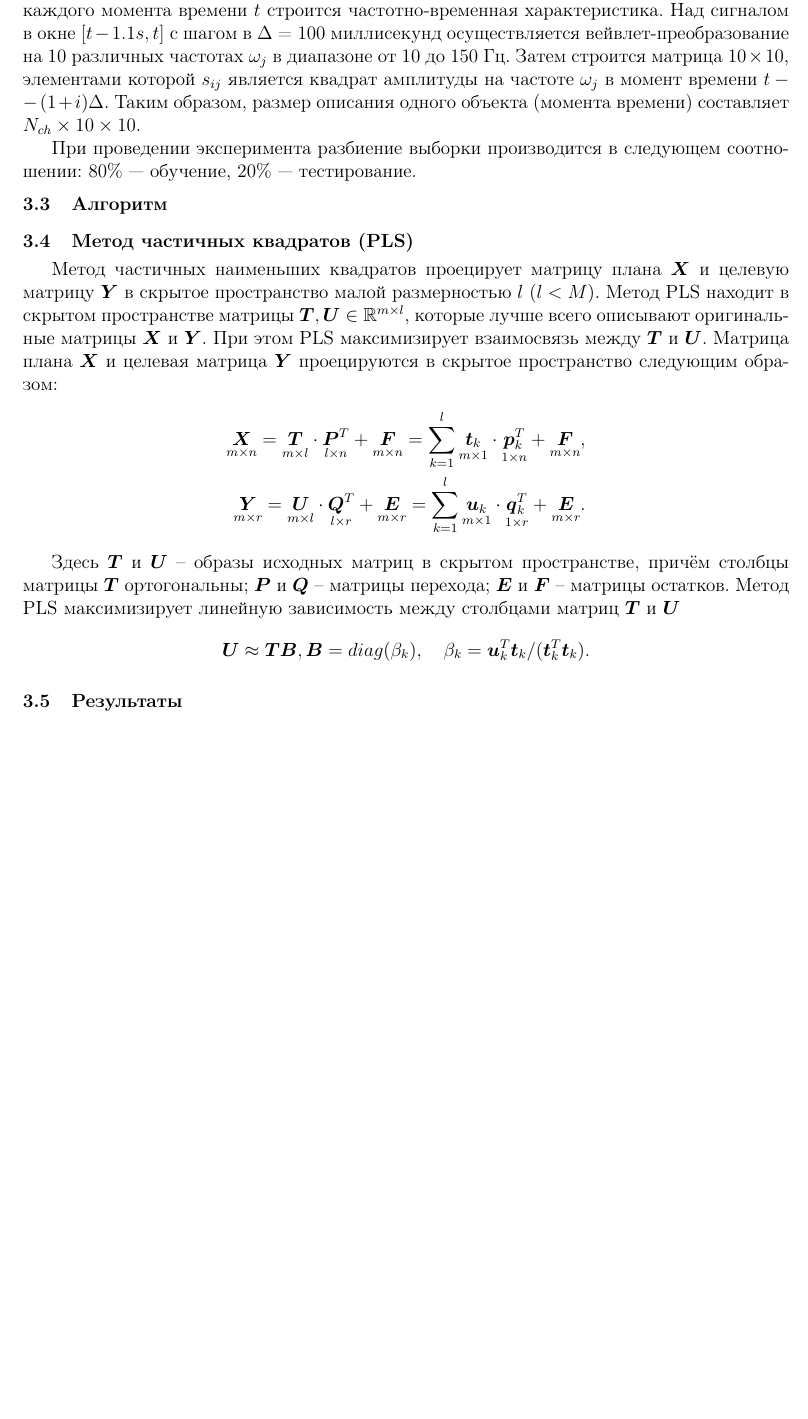
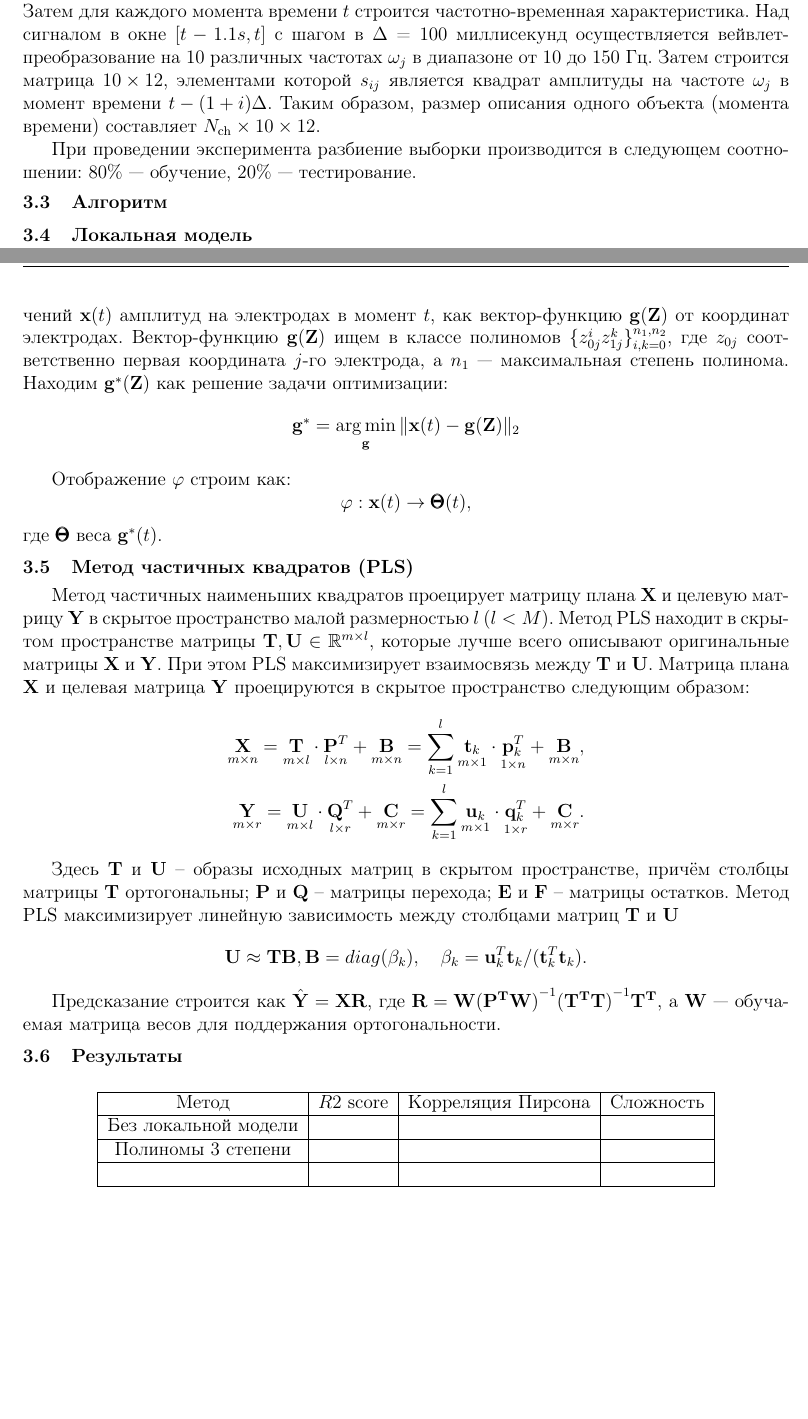
Before and after one commit to Intelligent-Systems-Phystech/2020-Project-17, a LaTeX document (docs/Filatov2020LocalModel.tex): part of page 3 of 6 before the commit and two parts of pages 3 and 4 of 6 after it, the two joined at a grey line, cut so that both start at the same text, the shorter picture padded with empty space. Compiled offline with pdfLaTeX.

Commit message:
Add corrections

```diff
--- a/docs/Filatov2020LocalModel.tex
+++ b/docs/Filatov2020LocalModel.tex
@@ -86,59 +102,70 @@
+\end{figure}
 Обработка исходных данных производится в несколько этапов и подробно описано в статье \cite{zhao2010ecog}. Исходный сигнал записан на частоте $1$ кГц, данные о движении — на частоте $120 $ Гц. Сигнал фильтруется полосным фильтром с диапазоном от $0.3$ до $600 $ Гц. Затем для каждого момента времени $t$ строится частотно-временная
-характеристика. Над сигналом в окне $[t - 1.1s, t]$ с шагом в $\Delta$ = $100$ миллисекунд осуществляется вейвлет-преобразование на $10$ различных частотах $\omega_j$ в диапазоне от $10$ до $150$ Гц. Затем строится матрица $10 \times 10$, элементами которой $s_{ij}$ является квадрат амплитуды на частоте $\omega_j$ в момент времени $t - (1 + i)\Delta$. Таким образом, размер описания одного объекта (момента времени) составляет $N_{ch} \times 10 \times 10$.
+характеристика. Над сигналом в окне $[t - 1.1s, t]$ с шагом в $\Delta$ = $100$ миллисекунд осуществляется вейвлет-преобразование на $10$ различных частотах $\omega_j$ в диапазоне от $10$ до $150$ Гц. Затем строится матрица \mbox{$10 \times 12$}, элементами которой $s_{ij}$ является квадрат амплитуды на частоте $\omega_j$ в момент времени \mbox{$t - (1 + i)\Delta$}. Таким образом, размер описания одного объекта (момента времени) составляет $N_\text{ch} \times 10 \times 12$.
 
-При проведении эксперимента разбиение выборки производится в следующем соотношении: 80\% --- обучение, 20\% --- тестирование.
+При проведении эксперимента разбиение выборки производится в следующем соотношении: $80\%$ --- обучение, $20\%$ --- тестирование.
 
 \subsection{Алгоритм}
-%\subsubsection{Локальная модель}
-%Пусть заданы координаты каждого электрода на плоскости $Z = \{(z_j) \in \RR^2, j \in {1, \ldots N_{ch}} \}$. Зафиксируем произвольный момент времени m, частоту f и задержку t.
-%Обозначим sj = X(j,f,t)
-%m . Физический смысл sj – амплитуда сигнала на электроде j.Будем
-%строить аппроксимирующую модель как функцию плотности двумерного нормального
-%распределения. Локальная модель сигнала определяться выборочным средним и выборочной ковариацией координат электродов с весами, равными амплитуде.
-%В качестве новых признаков для описания сигнала используются параметры нормального распределения , , а так же их производные по времени
-%Так как матрица ковариации симметрична, то новое признаковое описание имеет вид
+\subsubsection{Локальная модель}
+Пусть заданы координаты каждого электрода на плоскости $\mathbf{Z} = \{\mathbf{z}_j \in \RR^2, j \in {1, \ldots N_\text{ch}} \}$. Зафиксируем произвольный момент времени $t$. Тогда представим вектор значений $\mathbf{x}(t)$ амплитуд на электродах в момент $t$, как вектор-функцию $\mathbf{g}(\mathbf{Z})$ от координат электродах. Вектор-функцию $\mathbf{g}(\mathbf{Z})$ ищем в классе полиномов $\{z_{0j}^iz_{1j}^k\}_{i,k = 0}^{n_1, n_2}$, где $z_{0j}$ соответственно первая координата $j$-го электрода, а $n_1$ --- максимальная степень полинома. Находим $\mathbf{g^*}(\mathbf{Z})$ как решение задачи оптимизации:
+\[
+\mathbf{g^*} = \argmin_{\mathbf{g}} \|\mathbf{x}(t) - \mathbf{g}(\mathbf{Z})\|_2
+\]
 
-
+Отображение $\phi$ строим как:
+\[
+	\phi: \mathbf{x}(t) \rightarrow \pmb{\Theta}(t),
+\] где $\pmb{\Theta}$ веса $\mathbf{g^*}(t).$
 \subsubsection{Метод частичных квадратов (PLS)}
 
-Метод частичных наименьших квадратов проецирует матрицу плана $\vec{X}$ и целевую
- матрицу $\vec{Y}$ в скрытое пространство малой размерностью $l$ $(l < M)$. Метод PLS находит в скрытом пространстве матрицы $\vec{T}, \vec{U} \in \RR
-^{m\times l}$, которые лучше всего описывают оригинальные матрицы $\vec{X}$ и $\vec{Y}$. При этом PLS максимизирует взаимосвязь между $\vec{T}$ и $\vec{U}$.
-Матрица плана $\vec{X}$ и целевая матрица $\vec{Y}$ проецируются в скрытое пространство следующим образом:
+Метод частичных наименьших квадратов проецирует матрицу плана $\mathbf{X}$ и целевую
+ матрицу $\mathbf{Y}$ в скрытое пространство малой размерностью $l$ $(l < M)$. Метод PLS находит в скрытом пространстве матрицы $\mathbf{T}, \mathbf{U} \in \RR
+^{m\times l}$, которые лучше всего описывают оригинальные матрицы $\mathbf{X}$ и $\mathbf{Y}$. При этом PLS максимизирует взаимосвязь между $\mathbf{T}$ и $\mathbf{U}$.
+Матрица плана $\mathbf{X}$ и целевая матрица $\mathbf{Y}$ проецируются в скрытое пространство следующим образом:
 \begin{equation*}
 \begin{split}
 \underset{m\times n
-}{\vec{X}}= \underset{m\times l}{\vec{T}} \cdot \underset{l\times n
-}{\vec{P}^T}
-+ \underset{m\times n}{\vec{F}}
+}{\mathbf{X}}= \underset{m\times l}{\mathbf{T}} \cdot \underset{l\times n
+}{\mathbf{P}^T}
++ \underset{m\times n}{\mathbf{B}}
 =
 \sum_{k=1}^{l}
-\underset{m\times 1}{\vec{t}_k}
-\cdot\underset{1\times n}{\vec{p}^T_k}
-+ \underset{m\times n}{\vec{F}}
+\underset{m\times 1}{\mathbf{t}_k}
+\cdot\underset{1\times n}{\mathbf{p}^T_k}
++ \underset{m\times n}{\mathbf{B}}
 ,
 \\
-\underset{m\times r}{\vec{Y}}
-= \underset{m\times l}{\vec{U}} \cdot \underset{l\times r
-}{\vec{Q}^T}
+\underset{m\times r}{\mathbf{Y}}
+= \underset{m\times l}{\mathbf{U}} \cdot \underset{l\times r
+}{\mathbf{Q}^T}
 + \underset{m\times r
-}{\vec{E}}= \sum_{k=1}^l
-\underset{m\times 1}{\vec{u}_k} \cdot \underset{1\times r}{\vec{q}^T_k}
-+ \underset{m\times r}{\vec{E}}.
+}{\mathbf{C}}= \sum_{k=1}^l
+\underset{m\times 1}{\mathbf{u}_k} \cdot \underset{1\times r}{\mathbf{q}^T_k}
++ \underset{m\times r}{\mathbf{C}}.
 \end{split}
 \end{equation*}
 
-Здесь $\vec{T}$ и $\vec{U}$ – образы исходных матриц в скрытом пространстве, причём столбцы матрицы
-$\vec{T}$ ортогональны; $\vec{P}$ и $\vec{Q}$ – матрицы перехода; $\vec{E}$ и $\vec{F}$ – матрицы остатков. Метод PLS
-максимизирует линейную зависимость между столбцами матриц $\vec{T}$ и $\vec{U}$
-\[\vec{U} \approx \vec{TB}, \vec{B} = diag(\beta_k), \quad \beta_k = \vec{u}^T_k
-\vec{t}_k/(\vec{t}^T_k\vec{
+Здесь $\mathbf{T}$ и $\mathbf{U}$ – образы исходных матриц в скрытом пространстве, причём столбцы матрицы
+$\mathbf{T}$ ортогональны; $\mathbf{P}$ и $\mathbf{Q}$ – матрицы перехода; $\mathbf{E}$ и $\mathbf{F}$ – матрицы остатков. Метод PLS
+максимизирует линейную зависимость между столбцами матриц $\mathbf{T}$ и $\mathbf{U}$
+\[\mathbf{U} \approx \mathbf{TB}, \mathbf{B} = diag(\beta_k), \quad \beta_k = \mathbf{u}^T_k
+\mathbf{t}_k/(\mathbf{t}^T_k\mathbf{
 t}_k).
 \]
 
+Предсказание строится как $\hat{\mathbf{Y}} = \mathbf{XR}$, где $\mathbf{R} = \mathbf{W(P^TW)}^{-1}\mathbf{(T^TT)}^{-1}\mathbf{T^T}$, а $\mathbf{W}$ --- обучаемая матрица весов для поддержания ортогональности.
 \subsection{Результаты}
-\newpage
-.
+
+\begin{table}[h!]
+	\centering
+	\begin{tabular}{|c|c|c|c|}
+		\hline
+		Метод & $R2$ score & Корреляция Пирсона & Сложность \\ \hline
+	Без локальной модели	&                          &                    &           \\ \hline
+	Полиномы 3 степени	&                          &                    &           \\ \hline
+		&                          &                    &           \\ \hline
+	\end{tabular}
+\end{table}
 \newpage
 .
 \newpage
```
Also changed, not shown: code/1.txt (deleted), docs/0freq.eps (added), docs/Filatov2020LocalModel.pdf, docs/newplot.pdf (added), docs/Filatov2020LocalModel.tex (62 more changed lines). Lines whose indentation alone changed are shown as unchanged.
